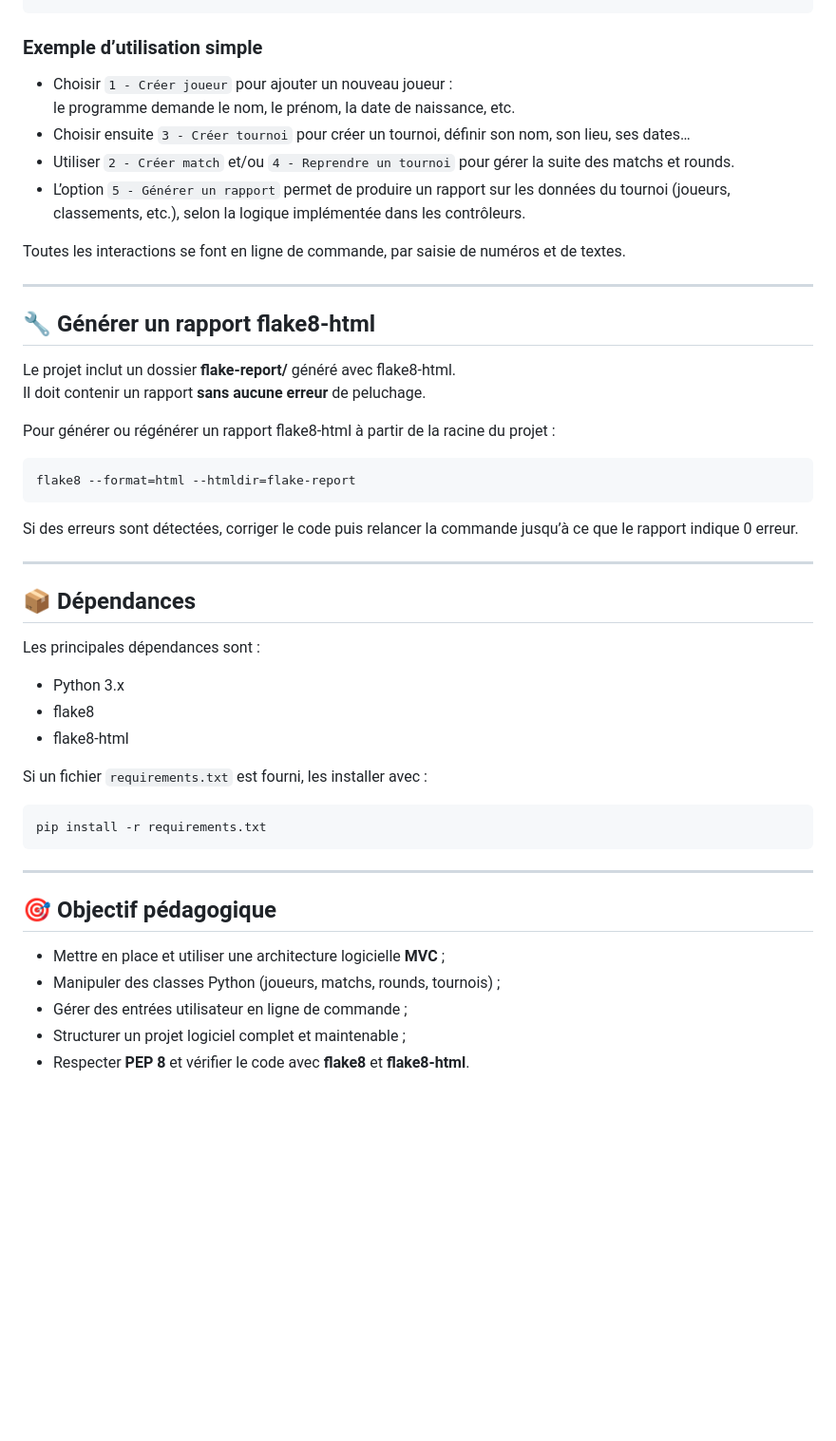
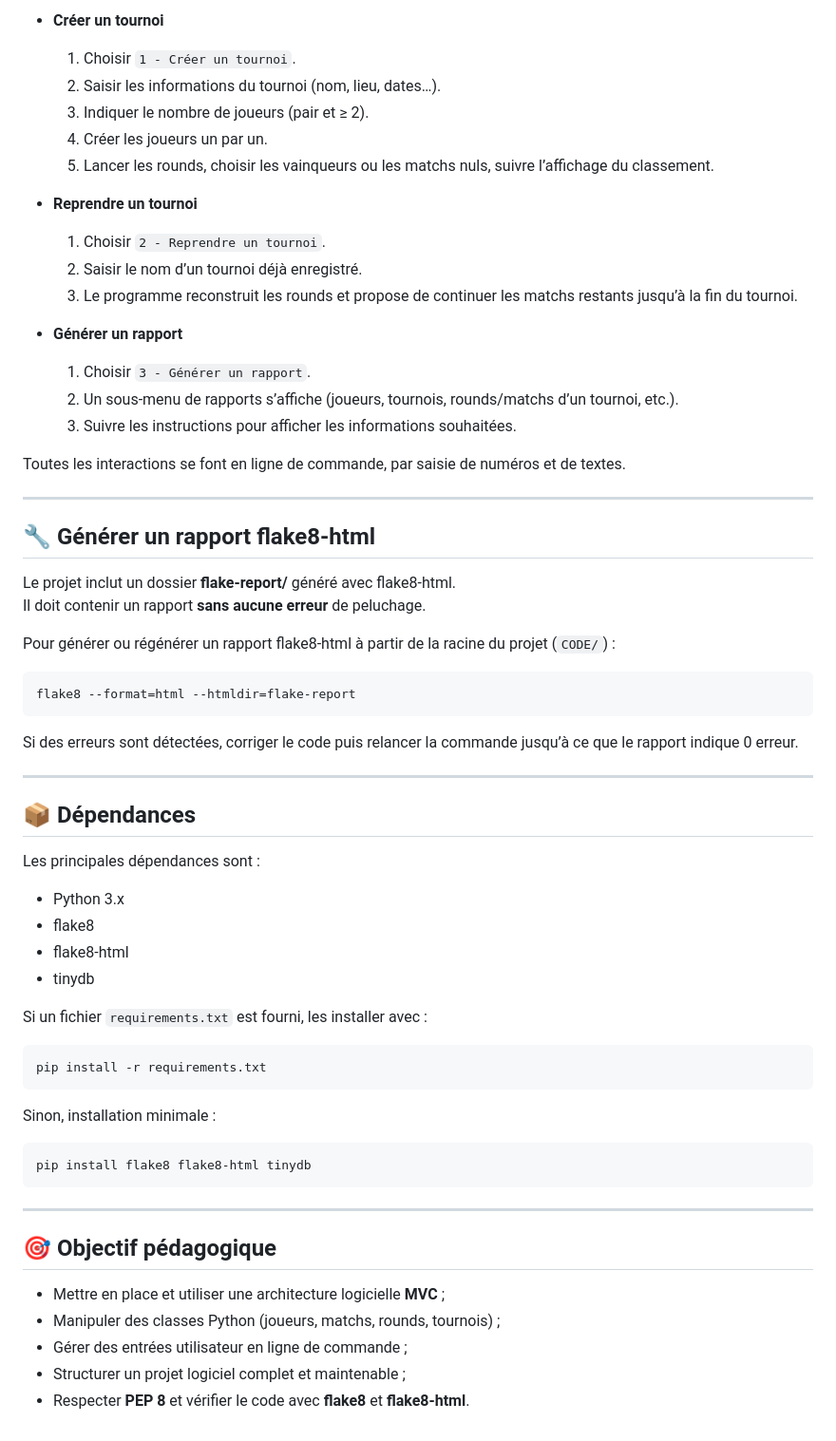
Before and after one commit to Aurelien7777/Chess-Tounament-Python, a Markdown page: README.md, the part around one of its changes. Shown at 95% size. GitHub-like rendering; blank space fills up the shorter version.

````diff
--- a/README.md
+++ b/README.md
@@ -71,27 +89,31 @@ Le programme affiche alors le menu principal suivant :
 
+- **Créer un tournoi**
+  1. Choisir `1 - Créer un tournoi`.
+  2. Saisir les informations du tournoi (nom, lieu, dates…).
+  3. Indiquer le nombre de joueurs (pair et ≥ 2).
+  4. Créer les joueurs un par un.
+  5. Lancer les rounds, choisir les vainqueurs ou les matchs nuls, suivre l’affichage du classement.
 
-### **Exemple d’utilisation simple**
+- **Reprendre un tournoi**
+  1. Choisir `2 - Reprendre un tournoi`.
+  2. Saisir le nom d’un tournoi déjà enregistré.
+  3. Le programme reconstruit les rounds et propose de continuer les matchs restants jusqu’à la fin du tournoi.
 
-
-
-* Choisir `1 - Créer joueur` pour ajouter un nouveau joueur :
-  le programme demande le nom, le prénom, la date de naissance, etc.
-* Choisir ensuite `3 - Créer tournoi` pour créer un tournoi, définir son nom, son lieu, ses dates…
-* Utiliser `2 - Créer match` et/ou `4 - Reprendre un tournoi` pour gérer la suite des matchs et rounds.
-* L’option `5 - Générer un rapport` permet de produire un rapport sur les données du tournoi (joueurs, classements, etc.), selon la logique implémentée dans les contrôleurs.
+- **Générer un rapport**
+  1. Choisir `3 - Générer un rapport`.
+  2. Un sous-menu de rapports s’affiche (joueurs, tournois, rounds/matchs d’un tournoi, etc.).
+  3. Suivre les instructions pour afficher les informations souhaitées.
 
 Toutes les interactions se font en ligne de commande, par saisie de numéros et de textes.
 
 ---
 
-## 🔧 **Générer un rapport flake8-html**
-
-
+## 🔧 Générer un rapport flake8-html
 
 Le projet inclut un dossier **flake-report/** généré avec flake8-html.
 Il doit contenir un rapport **sans aucune erreur** de peluchage.
 
-Pour générer ou régénérer un rapport flake8-html à partir de la racine du projet :
+Pour générer ou régénérer un rapport flake8-html à partir de la racine du projet (`CODE/`) :
 
 ```bash
 flake8 --format=html --htmldir=flake-report
@@ -101,13 +123,14 @@ Si des erreurs sont détectées, corriger le code puis relancer la commande jusq
 
 ---
 
-## 📦 **Dépendances**
+## 📦 Dépendances
 
 Les principales dépendances sont :
 
-* Python 3.x
-* flake8
-* flake8-html
+- Python 3.x
+- flake8
+- flake8-html
+- tinydb
 
 Si un fichier `requirements.txt` est fourni, les installer avec :
 
@@ -115,12 +138,18 @@ Si un fichier `requirements.txt` est fourni, les installer avec :
 pip install -r requirements.txt
 ```
 
+Sinon, installation minimale :
+
+```bash
+pip install flake8 flake8-html tinydb
+```
+
 ---
 
-## 🎯 **Objectif pédagogique**
+## 🎯 Objectif pédagogique
 
-* Mettre en place et utiliser une architecture logicielle **MVC** ;
-* Manipuler des classes Python (joueurs, matchs, rounds, tournois) ;
-* Gérer des entrées utilisateur en ligne de commande ;
-* Structurer un projet logiciel complet et maintenable ;
-* Respecter **PEP 8** et vérifier le code avec **flake8** et **flake8-html**.
+- Mettre en place et utiliser une architecture logicielle **MVC** ;
+- Manipuler des classes Python (joueurs, matchs, rounds, tournois) ;
+- Gérer des entrées utilisateur en ligne de commande ;
+- Structurer un projet logiciel complet et maintenable ;
+- Respecter **PEP 8** et vérifier le code avec **flake8** et **flake8-html**.
````
Also changed, not shown: other parts of README.md (+52 -34 lines).
